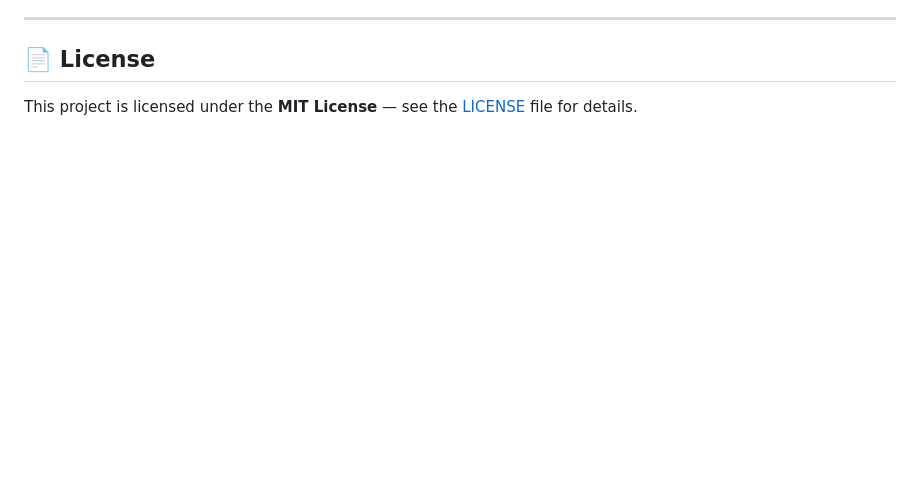
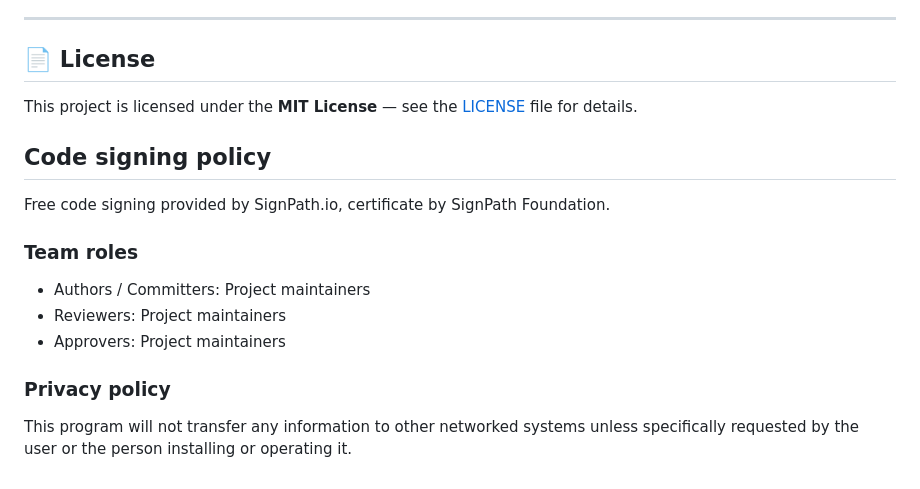
Before and after one commit to shareefahmed2006-star/PathDiver, a Markdown page: README.md, the part around the change. GitHub-like rendering; blank space fills up the shorter version.

Commit message:
Update README with code signing and privacy policies
Added code signing policy and privacy policy sections to README.

```diff
--- a/README.md
+++ b/README.md
@@ -94,3 +94,21 @@ Double-click `PathDiver_Offline.html` to run in any browser with zero installati
 ## 📄 License
 
 This project is licensed under the **MIT License** — see the [LICENSE](LICENSE) file for details.
+
+
+
+## Code signing policy
+
+Free code signing provided by SignPath.io, certificate by SignPath Foundation.
+
+### Team roles
+
+- Authors / Committers: Project maintainers
+- Reviewers: Project maintainers
+- Approvers: Project maintainers
+
+### Privacy policy
+
+This program will not transfer any information to other
+networked systems unless specifically requested by the user
+or the person installing or operating it.
```
